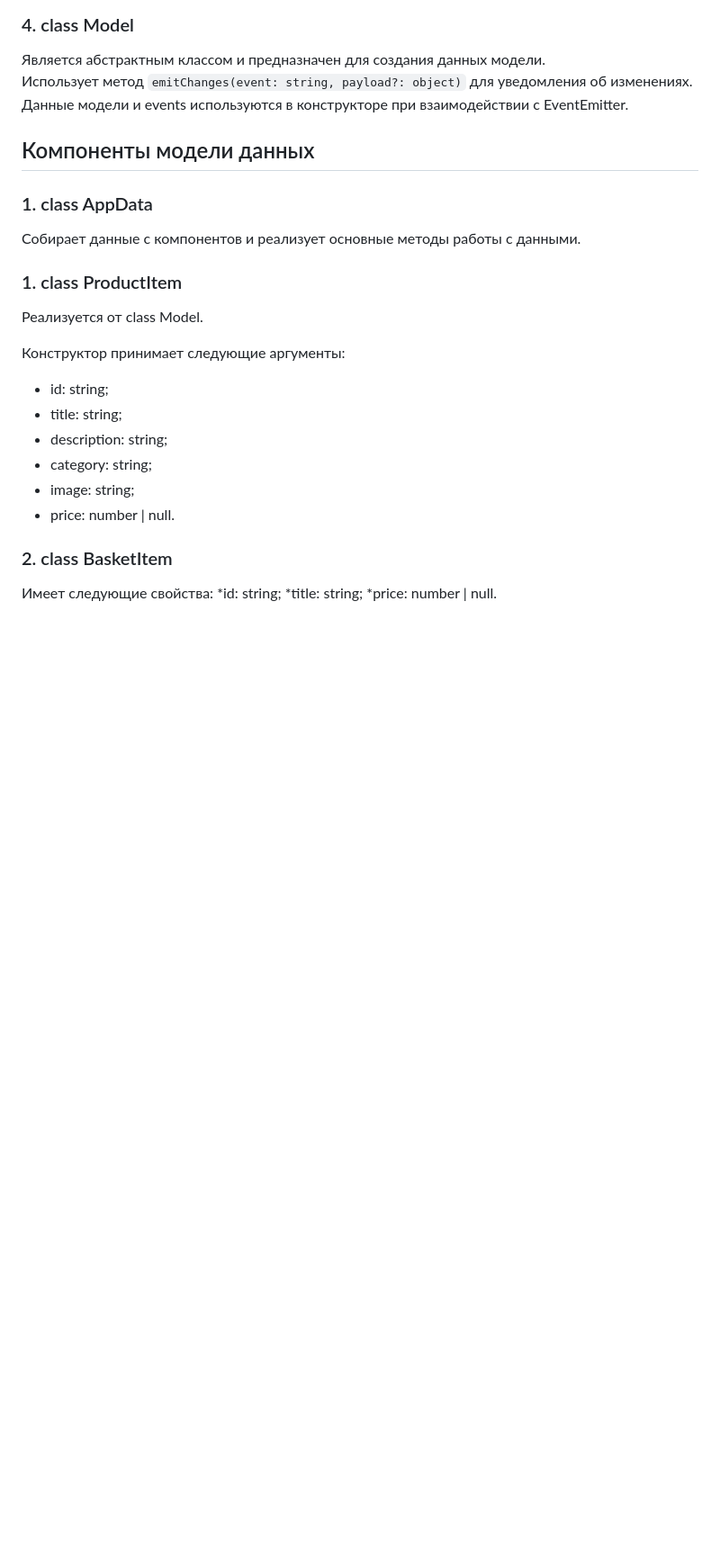
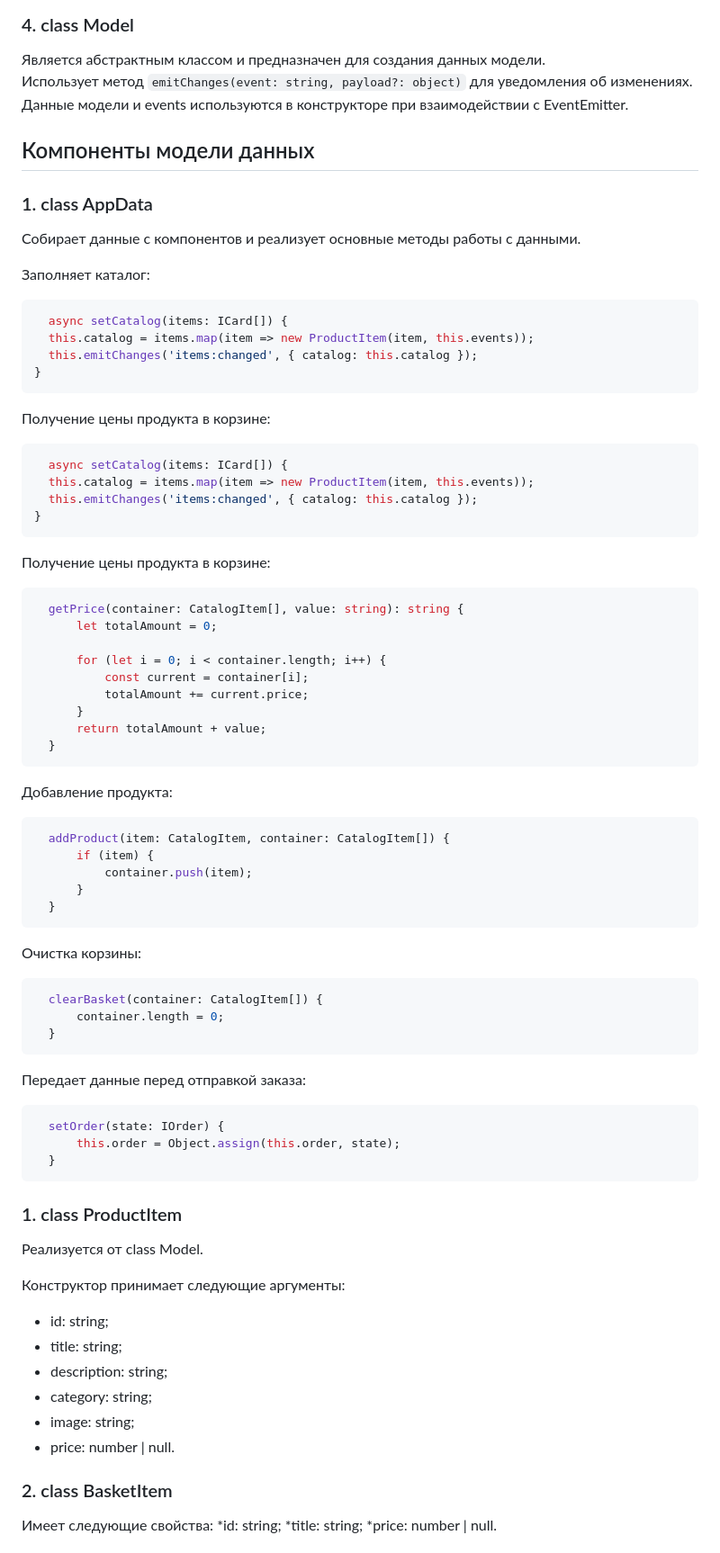
Before and after one commit to etozhekoala/web-larek-frontend, a Markdown page: README.md, the part around the change. Shown: that part at 90% size. Rendered like a GitHub page; blank space fills up the shorter version.

Commit message:
feat: поправить описание

````diff
--- a/README.md
+++ b/README.md
@@ -165,6 +165,64 @@ yarn build
 
   Собирает данные с компонентов и реализует основные методы работы с данными.
 
+  Заполняет каталог:
+
+  ```ts
+    async setCatalog(items: ICard[]) {
+    this.catalog = items.map(item => new ProductItem(item, this.events));
+    this.emitChanges('items:changed', { catalog: this.catalog });
+  }
+  ```
+
+  Получение цены продукта в корзине:
+
+  ```ts
+    async setCatalog(items: ICard[]) {
+    this.catalog = items.map(item => new ProductItem(item, this.events));
+    this.emitChanges('items:changed', { catalog: this.catalog });
+  }
+  ```
+
+  Получение цены продукта в корзине:
+
+  ```ts
+    getPrice(container: CatalogItem[], value: string): string {
+		let totalAmount = 0;
+
+		for (let i = 0; i < container.length; i++) {
+			const current = container[i];
+			totalAmount += current.price;
+		}
+		return totalAmount + value;
+	}
+  ```
+
+  Добавление продукта:
+
+  ```ts
+    addProduct(item: CatalogItem, container: CatalogItem[]) {
+		if (item) {
+			container.push(item);
+		}
+	}
+  ```
+
+  Очистка корзины:
+
+  ```ts
+    clearBasket(container: CatalogItem[]) {
+		container.length = 0;
+	}
+  ```
+
+  Передает данные перед отправкой заказа:
+
+  ```ts
+    setOrder(state: IOrder) {
+		this.order = Object.assign(this.order, state);
+	}
+  ```
+
 ### 1. class ProductItem
 
   Реализуется от class Model.<br>
````
